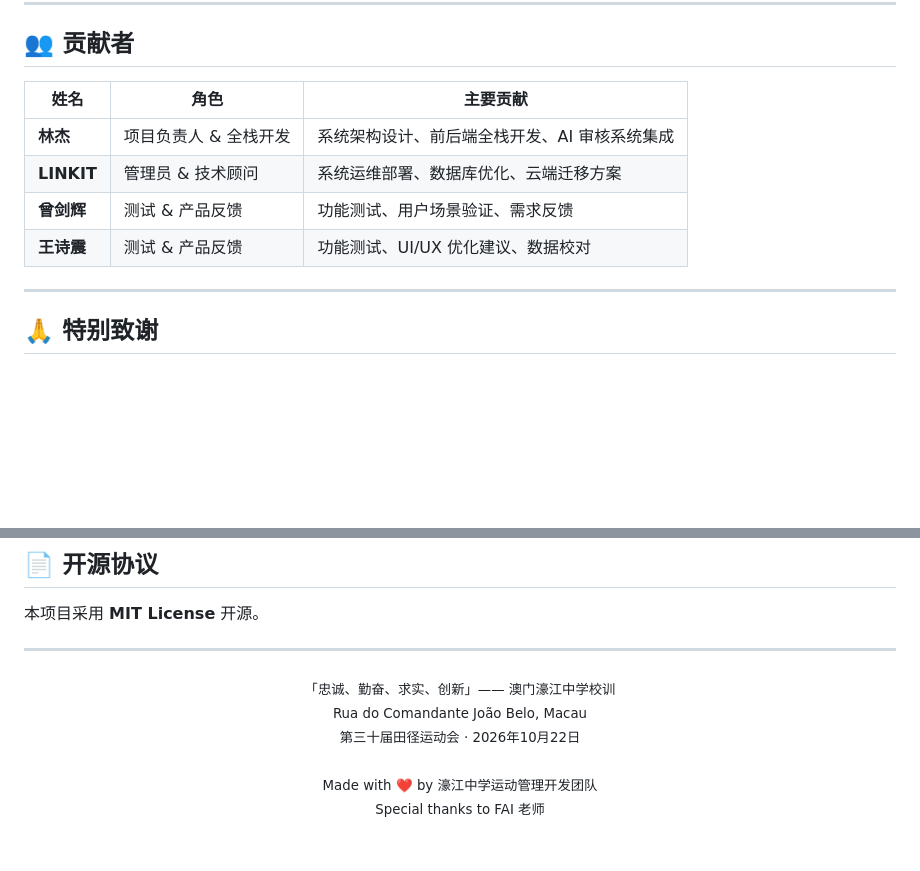
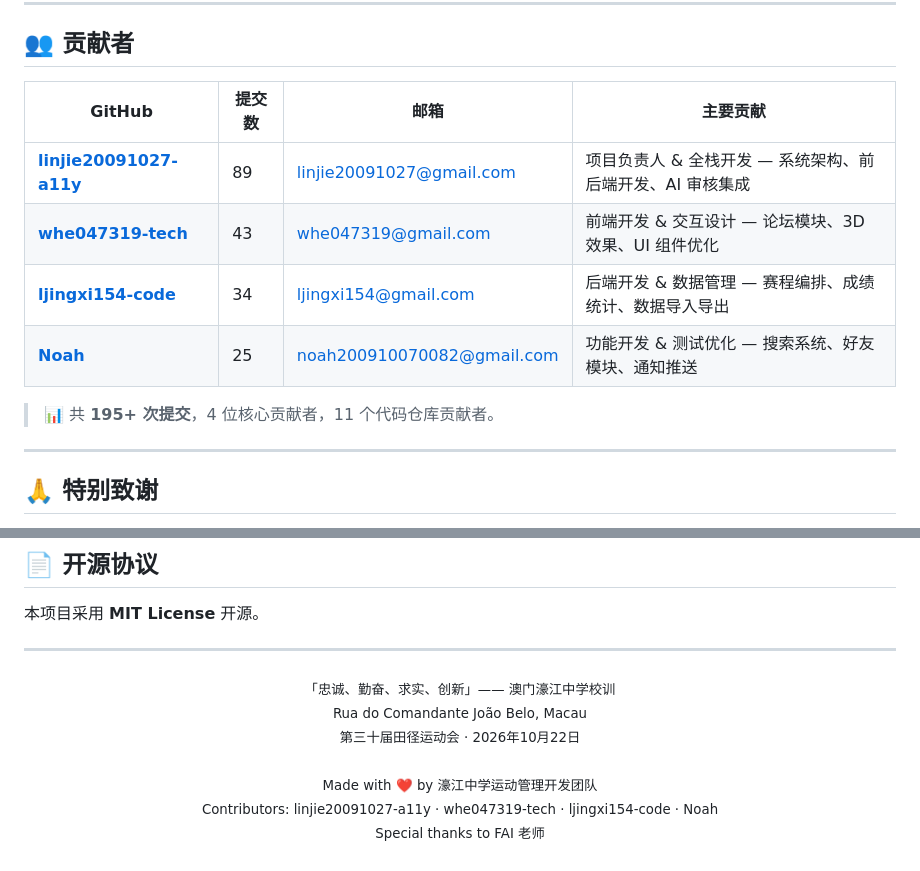
Before and after one commit to linjie20091027-a11y/sports-meet, a Markdown page: README.md, 2 parts joined by grey strips. Rendered like a GitHub page; blank space fills up the shorter version.

Commit message:
docs: 更新贡献者为GitHub实际开发者数据
- 基于 git log 统计真实贡献者：linjie/whe047/ljingxi/Noah

- 标注提交次数和邮箱

- 页脚添加贡献者 GitHub 用户名

```diff
--- a/README.md
+++ b/README.md
@@ -451,12 +451,14 @@ node server.js
 
 ## 👥 贡献者
 
-| 姓名 | 角色 | 主要贡献 |
-|------|------|----------|
-| **林杰** | 项目负责人 & 全栈开发 | 系统架构设计、前后端全栈开发、AI 审核系统集成 |
-| **LINKIT** | 管理员 & 技术顾问 | 系统运维部署、数据库优化、云端迁移方案 |
-| **曾剑辉** | 测试 & 产品反馈 | 功能测试、用户场景验证、需求反馈 |
-| **王诗震** | 测试 & 产品反馈 | 功能测试、UI/UX 优化建议、数据校对 |
+| GitHub | 提交数 | 邮箱 | 主要贡献 |
+|--------|-------|------|----------|
+| [**linjie20091027-a11y**](https://github.com/linjie20091027-a11y) | 89 | linjie20091027@gmail.com | 项目负责人 & 全栈开发 — 系统架构、前后端开发、AI 审核集成 |
+| [**whe047319-tech**](https://github.com/whe047319-tech) | 43 | whe047319@gmail.com | 前端开发 & 交互设计 — 论坛模块、3D 效果、UI 组件优化 |
+| [**ljingxi154-code**](https://github.com/ljingxi154-code) | 34 | ljingxi154@gmail.com | 后端开发 & 数据管理 — 赛程编排、成绩统计、数据导入导出 |
+| [**Noah**](https://github.com/noah200910070082) | 25 | noah200910070082@gmail.com | 功能开发 & 测试优化 — 搜索系统、好友模块、通知推送 |
+
+> 📊 共 **195+ 次提交**，4 位核心贡献者，11 个代码仓库贡献者。
 
 ---
 
@@ -484,6 +486,7 @@ node server.js
     Rua do Comandante João Belo, Macau<br>
     第三十届田径运动会 · 2026年10月22日<br><br>
     Made with ❤️ by 濠江中学运动管理开发团队<br>
+    Contributors: linjie20091027-a11y · whe047319-tech · ljingxi154-code · Noah<br>
     Special thanks to FAI 老师
   </sub>
 </p>
```
